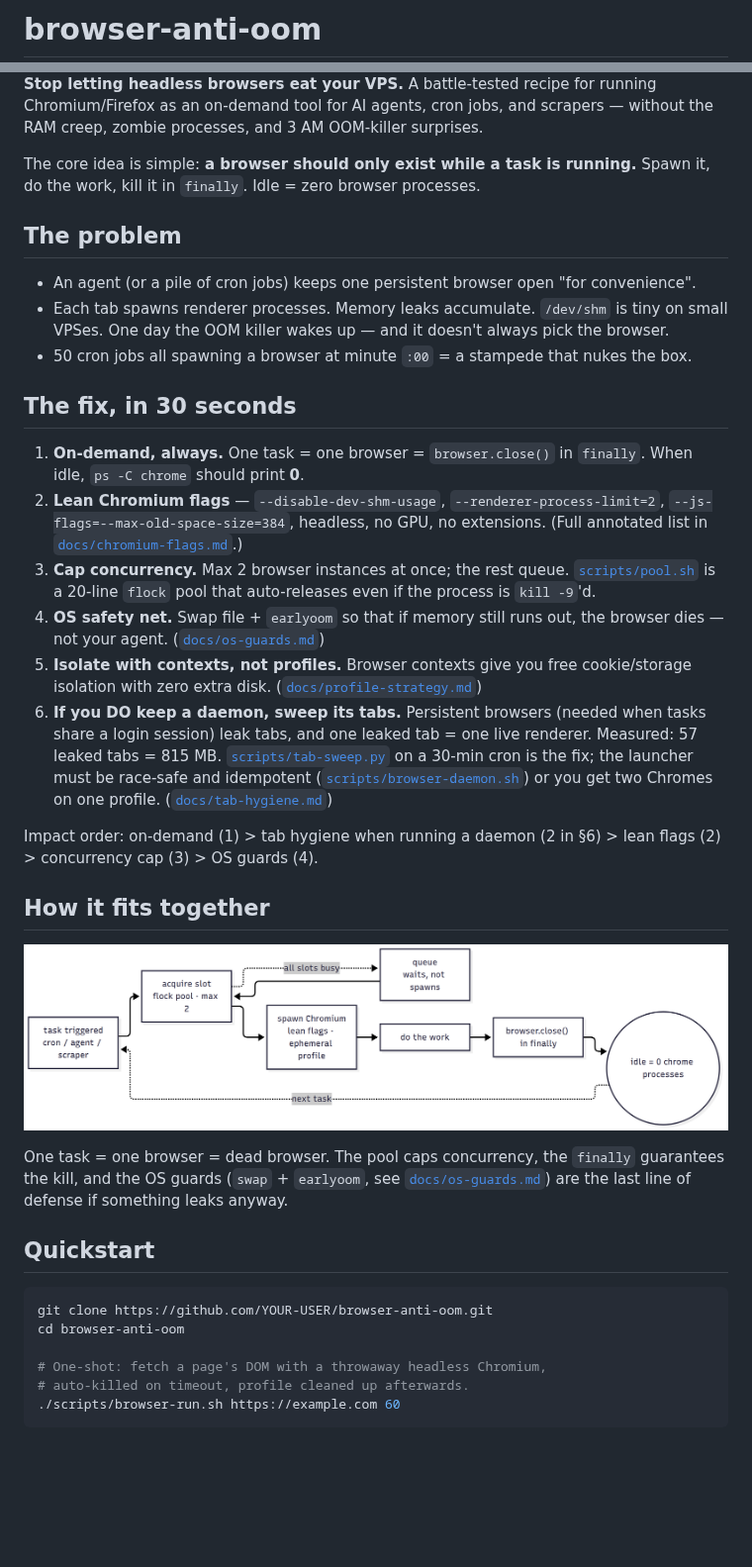
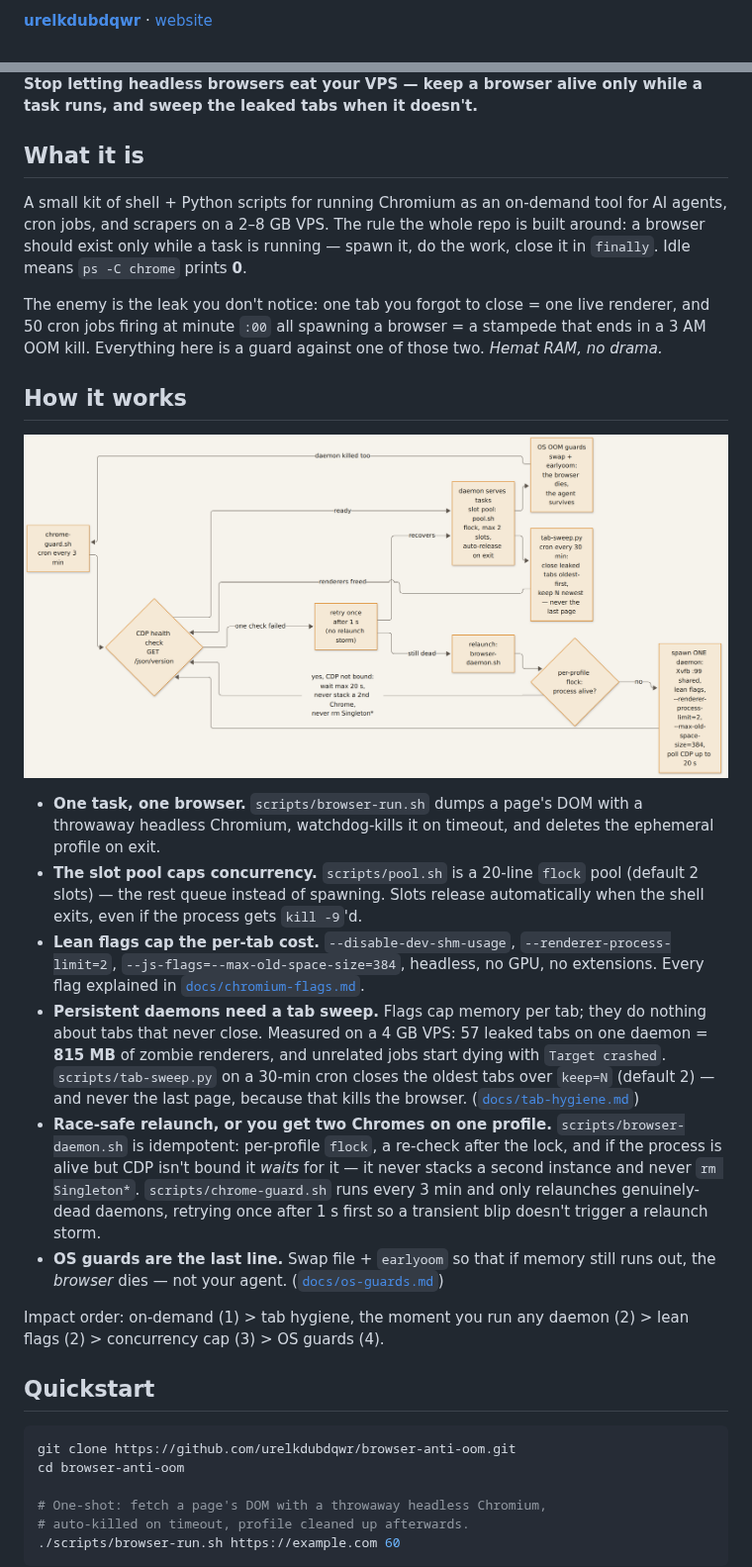
Before and after one commit to urelkdubdqwr/browser-anti-oom, a Markdown page: README.md, 2 parts joined by grey strips. Shown at 99% size. GitHub-like rendering; pictures changed too: assets/ecosystem.png; blank space fills up the shorter version.

Commit message:
rebuild: readme + header + diagram in studio style

````diff
--- a/README.md
+++ b/README.md
@@ -1,2 +1,2 @@
-# browser-anti-oom
+**[urelkdubdqwr](https://github.com/urelkdubdqwr)** · [website](https://studiopinggirkasur.xyz/)
 
@@ -4,52 +4,56 @@
 
-**Stop letting headless browsers eat your VPS.** A battle-tested recipe for running
-Chromium/Firefox as an on-demand tool for AI agents, cron jobs, and scrapers —
-without the RAM creep, zombie processes, and 3 AM OOM-killer surprises.
+**Stop letting headless browsers eat your VPS — keep a browser alive only while a task runs, and sweep the leaked tabs when it doesn't.**
 
-The core idea is simple: **a browser should only exist while a task is running.**
-Spawn it, do the work, kill it in `finally`. Idle = zero browser processes.
+## What it is
 
-## The problem
+A small kit of shell + Python scripts for running Chromium as an on-demand tool
+for AI agents, cron jobs, and scrapers on a 2–8 GB VPS. The rule the whole repo
+is built around: a browser should exist only while a task is running — spawn it,
+do the work, close it in `finally`. Idle means `ps -C chrome` prints **0**.
 
-- An agent (or a pile of cron jobs) keeps one persistent browser open "for convenience".
-- Each tab spawns renderer processes. Memory leaks accumulate. `/dev/shm` is tiny on
-  small VPSes. One day the OOM killer wakes up — and it doesn't always pick the browser.
-- 50 cron jobs all spawning a browser at minute `:00` = a stampede that nukes the box.
+The enemy is the leak you don't notice: one tab you forgot to close = one live
+renderer, and 50 cron jobs firing at minute `:00` all spawning a browser = a
+stampede that ends in a 3 AM OOM kill. Everything here is a guard against one
+of those two. *Hemat RAM, no drama.*
 
-## The fix, in 30 seconds
+## How it works
 
-1. **On-demand, always.** One task = one browser = `browser.close()` in `finally`.
-   When idle, `ps -C chrome` should print **0**.
-2. **Lean Chromium flags** — `--disable-dev-shm-usage`, `--renderer-process-limit=2`,
-   `--js-flags=--max-old-space-size=384`, headless, no GPU, no extensions.
-   (Full annotated list in [`docs/chromium-flags.md`](docs/chromium-flags.md).)
-3. **Cap concurrency.** Max 2 browser instances at once; the rest queue.
-   [`scripts/pool.sh`](scripts/pool.sh) is a 20-line `flock` pool that auto-releases
-   even if the process is `kill -9`'d.
-4. **OS safety net.** Swap file + `earlyoom` so that if memory still runs out,
-   the browser dies — not your agent. ([`docs/os-guards.md`](docs/os-guards.md))
-5. **Isolate with contexts, not profiles.** Browser contexts give you free
-   cookie/storage isolation with zero extra disk. ([`docs/profile-strategy.md`](docs/profile-strategy.md))
-6. **If you DO keep a daemon, sweep its tabs.** Persistent browsers (needed when
-   tasks share a login session) leak tabs, and one leaked tab = one live renderer.
-   Measured: 57 leaked tabs = 815 MB. [`scripts/tab-sweep.py`](scripts/tab-sweep.py)
-   on a 30-min cron is the fix; the launcher must be race-safe and idempotent
-   ([`scripts/browser-daemon.sh`](scripts/browser-daemon.sh)) or you get two Chromes
-   on one profile. ([`docs/tab-hygiene.md`](docs/tab-hygiene.md))
+![browser-anti-oom architecture](assets/ecosystem.png)
 
-Impact order: on-demand (1) > tab hygiene when running a daemon (2 in §6) > lean
-flags (2) > concurrency cap (3) > OS guards (4).
+- **One task, one browser.** `scripts/browser-run.sh` dumps a page's DOM with a
+  throwaway headless Chromium, watchdog-kills it on timeout, and deletes the
+  ephemeral profile on exit.
+- **The slot pool caps concurrency.** `scripts/pool.sh` is a 20-line `flock`
+  pool (default 2 slots) — the rest queue instead of spawning. Slots release
+  automatically when the shell exits, even if the process gets `kill -9`'d.
+- **Lean flags cap the per-tab cost.** `--disable-dev-shm-usage`,
+  `--renderer-process-limit=2`, `--js-flags=--max-old-space-size=384`, headless,
+  no GPU, no extensions. Every flag explained in
+  [`docs/chromium-flags.md`](docs/chromium-flags.md).
+- **Persistent daemons need a tab sweep.** Flags cap memory per tab; they do
+  nothing about tabs that never close. Measured on a 4 GB VPS: 57 leaked tabs on
+  one daemon = **815 MB** of zombie renderers, and unrelated jobs start dying
+  with `Target crashed`. `scripts/tab-sweep.py` on a 30-min cron closes the
+  oldest tabs over `keep=N` (default 2) — and never the last page, because that
+  kills the browser. ([`docs/tab-hygiene.md`](docs/tab-hygiene.md))
+- **Race-safe relaunch, or you get two Chromes on one profile.**
+  `scripts/browser-daemon.sh` is idempotent: per-profile `flock`, a re-check
+  after the lock, and if the process is alive but CDP isn't bound it *waits*
+  for it — it never stacks a second instance and never `rm Singleton*`.
+  `scripts/chrome-guard.sh` runs every 3 min and only relaunches genuinely-dead
+  daemons, retrying once after 1 s first so a transient blip doesn't trigger a
+  relaunch storm.
+- **OS guards are the last line.** Swap file + `earlyoom` so that if memory
+  still runs out, the *browser* dies — not your agent.
+  ([`docs/os-guards.md`](docs/os-guards.md))
 
-## How it fits together
-
-![tpl-boa architecture](assets/ecosystem.png)
-
-One task = one browser = dead browser. The pool caps concurrency, the `finally` guarantees the kill, and the OS guards (`swap` + `earlyoom`, see [`docs/os-guards.md`](docs/os-guards.md)) are the last line of defense if something leaks anyway.
+Impact order: on-demand (1) > tab hygiene, the moment you run any daemon (2) >
+lean flags (2) > concurrency cap (3) > OS guards (4).
 
 ## Quickstart
 
 ```bash
-git clone https://github.com/YOUR-USER/browser-anti-oom.git
+git clone https://github.com/urelkdubdqwr/browser-anti-oom.git
 cd browser-anti-oom
 
 # One-shot: fetch a page's DOM with a throwaway headless Chromium,
````
Also changed, not shown: other parts of README.md (+46 -37 lines), 2 other files.
